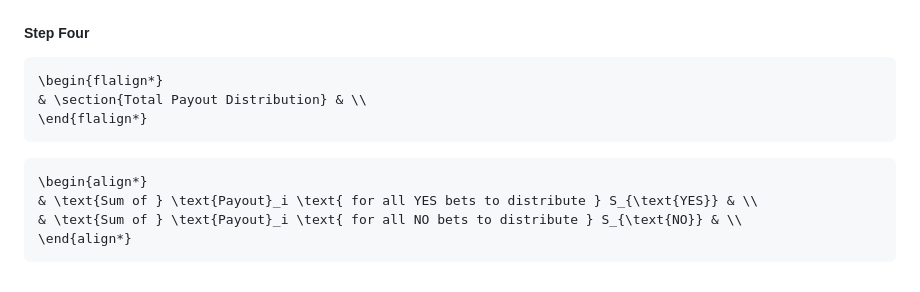
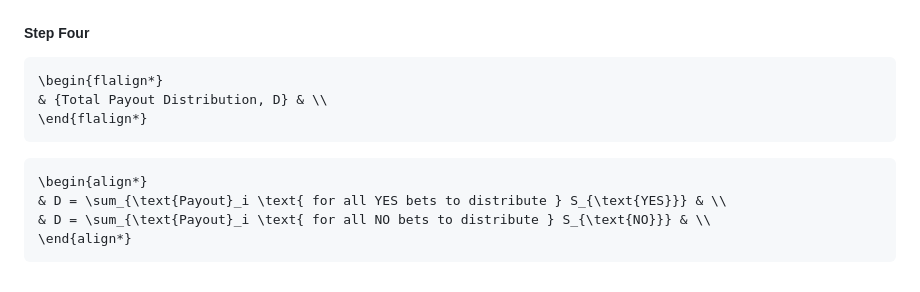
Before and after one commit to openpredictionmarkets/socialpredict, a Markdown page: README/README-MATH-PROB-AND-PAYOUT.md, the part around the change. GitHub-like rendering.

Commit message:
Fixing equivalency, introduce D variable.

````diff
--- a/README/README-MATH-PROB-AND-PAYOUT.md
+++ b/README/README-MATH-PROB-AND-PAYOUT.md
@@ -195,13 +195,13 @@ So instead, we need to come up with an operation where every user's bet will be
 
 ```math
 \begin{flalign*}
-& \section{Total Payout Distribution} & \\
+& {Total Payout Distribution, D} & \\
 \end{flalign*}
 ```
 
 ```math
 \begin{align*}
-& \text{Sum of } \text{Payout}_i \text{ for all YES bets to distribute } S_{\text{YES}} & \\
-& \text{Sum of } \text{Payout}_i \text{ for all NO bets to distribute } S_{\text{NO}} & \\
+& D = \sum_{\text{Payout}_i \text{ for all YES bets to distribute } S_{\text{YES}}} & \\
+& D = \sum_{\text{Payout}_i \text{ for all NO bets to distribute } S_{\text{NO}}} & \\
 \end{align*}
 ```
````
